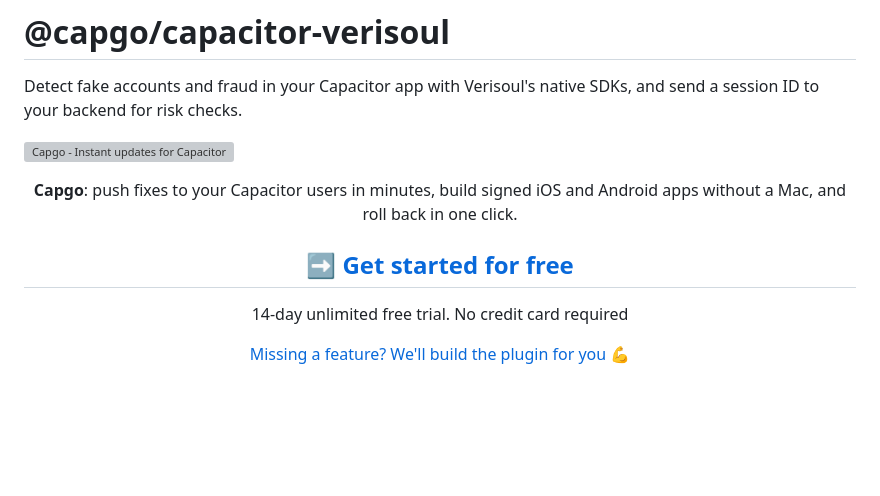
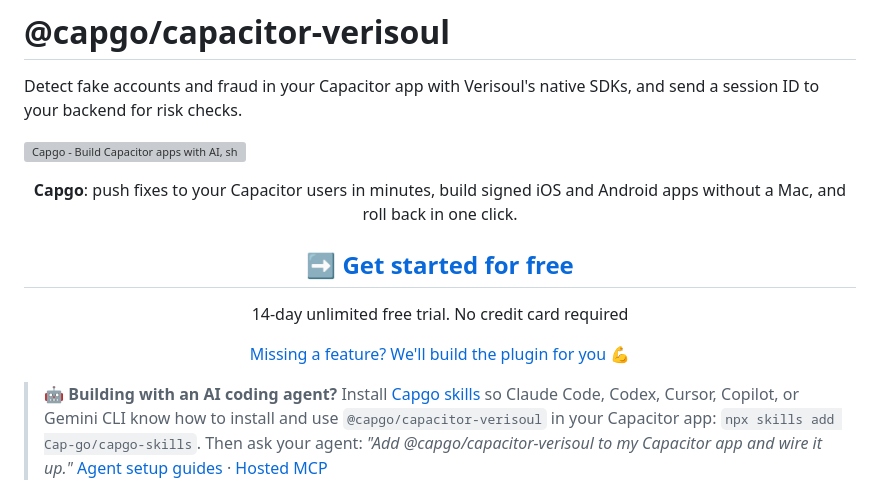
Before and after one commit to Cap-go/capacitor-verisoul, a Markdown page: README.md, the part around the change. Drawn GitHub-style; blank space fills up the shorter version; grey boxes are pictures that could not be loaded.

Commit message:
docs: add AI coding agent callout to README (#12)
Help developers using AI coding agents discover Capgo skills and the hosted MCP for this plugin.

Co-authored-by: Claude Opus 5.5 <noreply@anthropic.com>

```diff
--- a/README.md
+++ b/README.md
@@ -2,7 +2,7 @@
 
 Detect fake accounts and fraud in your Capacitor app with Verisoul's native SDKs, and send a session ID to your backend for risk checks.
 
-<a href="https://capgo.app/?ref=plugin_verisoul"><img src="https://capgo.app/readme-banner.svg?repo=Cap-go/capacitor-verisoul" alt="Capgo - Instant updates for Capacitor" /></a>
+<a href="https://capgo.app/?ref=plugin_verisoul"><img src="https://capgo.app/readme-banner.svg?repo=Cap-go/capacitor-verisoul" alt="Capgo - Build Capacitor apps with AI, ship updates instantly" /></a>
 
 <div align="center">
   <p><b>Capgo</b>: push fixes to your Capacitor users in minutes, build signed iOS and Android apps without a Mac, and roll back in one click.</p>
@@ -10,6 +10,8 @@ Detect fake accounts and fraud in your Capacitor app with Verisoul's native SDKs
   <p>14-day unlimited free trial. No credit card required</p>
   <p><a href="https://capgo.app/consulting/?ref=plugin_verisoul">Missing a feature? We'll build the plugin for you 💪</a></p>
 </div>
+
+> 🤖 **Building with an AI coding agent?** Install [Capgo skills](https://capgo.app/skills/?ref=plugin_verisoul) so Claude Code, Codex, Cursor, Copilot, or Gemini CLI know how to install and use `@capgo/capacitor-verisoul` in your Capacitor app: `npx skills add Cap-go/capgo-skills`. Then ask your agent: *"Add @capgo/capacitor-verisoul to my Capacitor app and wire it up."* [Agent setup guides](https://capgo.app/agents/?ref=plugin_verisoul) · [Hosted MCP](https://capgo.app/docs/ai/mcp/?ref=plugin_verisoul)
 
 <p align="center">
   <img src="https://raw.githubusercontent.com/Cap-go/capacitor-verisoul/main/assets/github-social-preview.png" alt="@capgo/capacitor-verisoul for Capacitor apps" width="300" />
```
